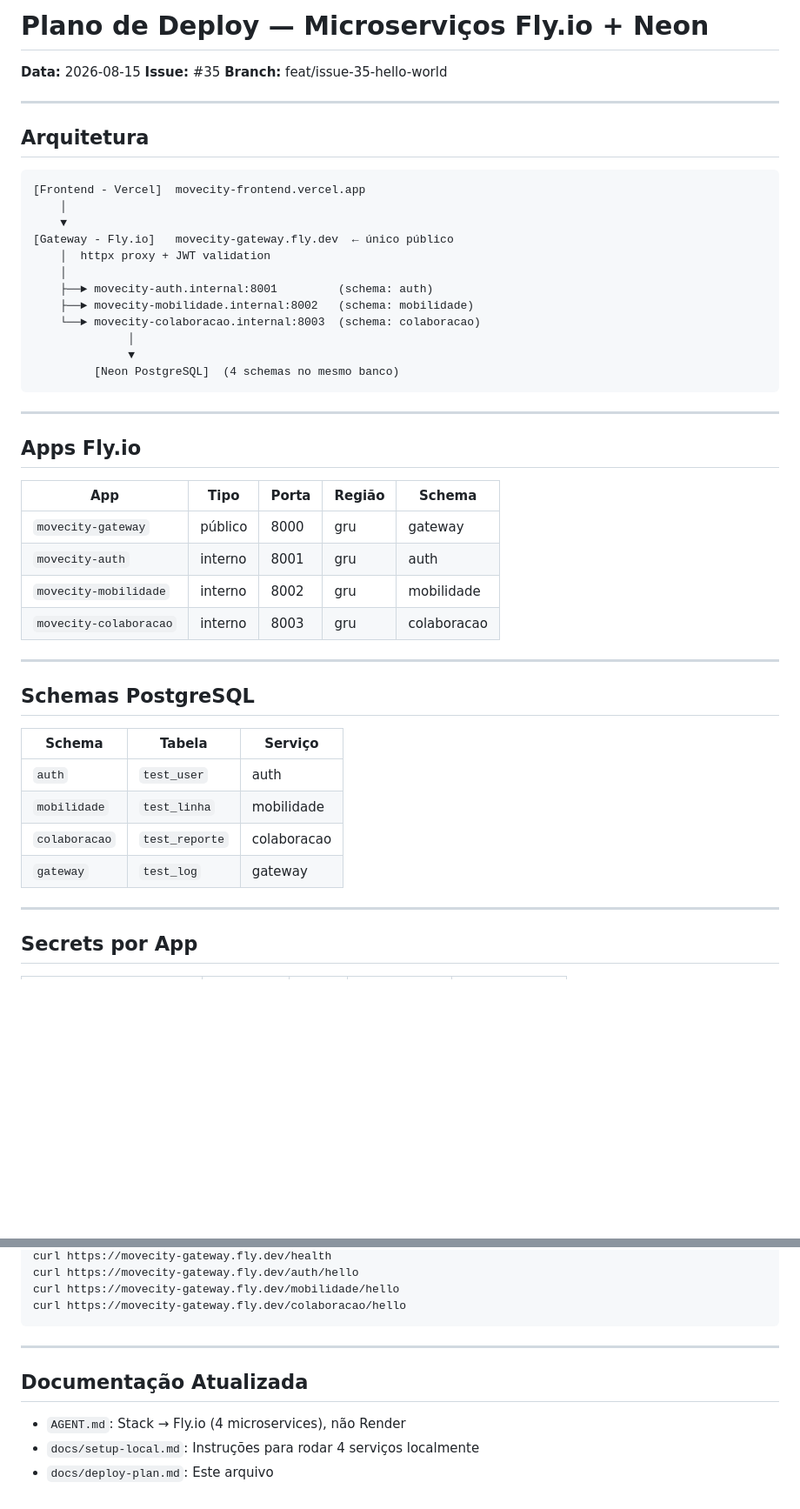
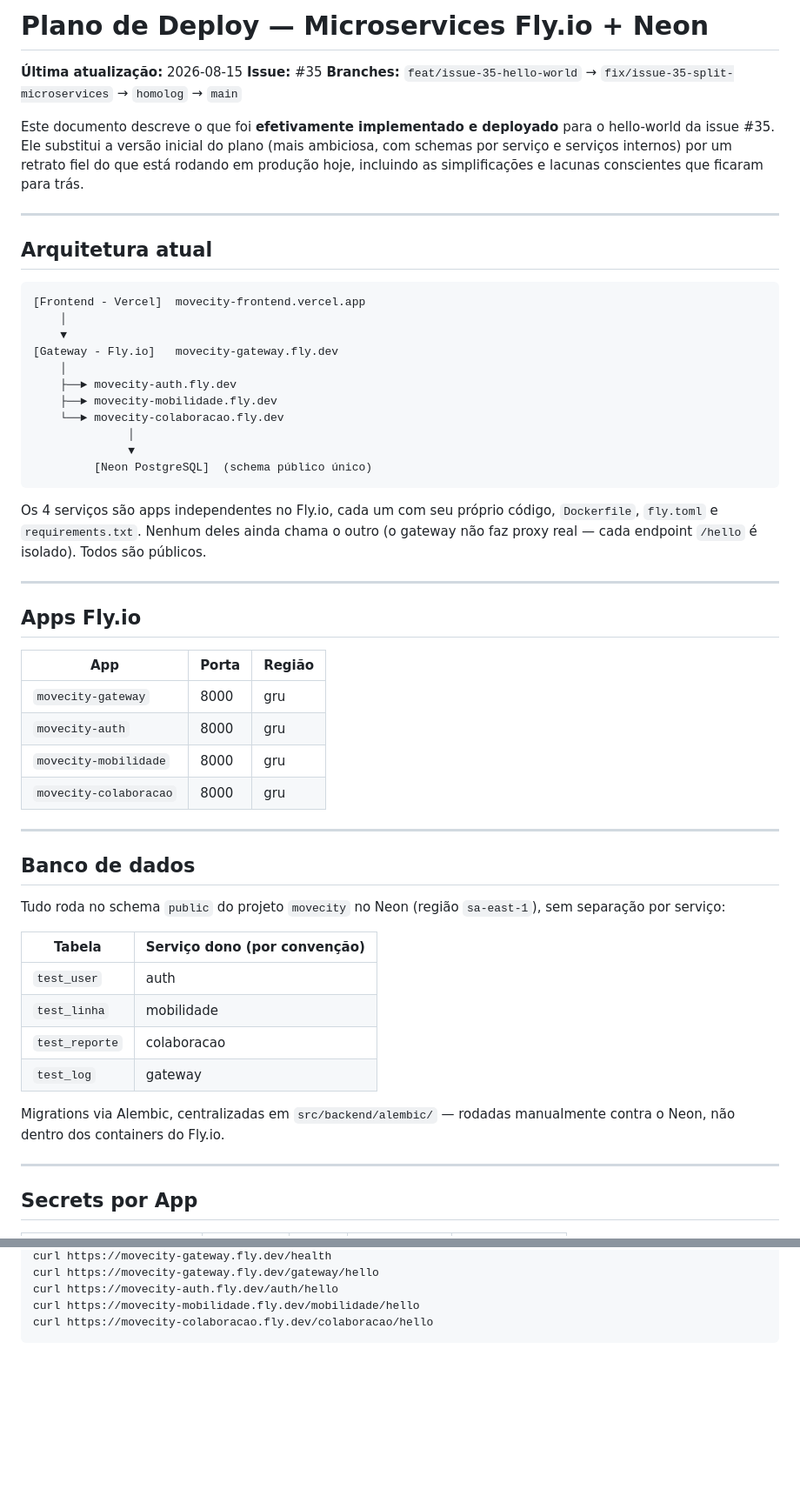
Before and after one commit to davieduardo001/tcc-ciencia-computacao-ucb, a Markdown page: docs/deploy-plan.md, 2 parts joined by grey strips. Shown at 87% size. GitHub-like rendering; blank space fills up the shorter version.

````diff
--- a/docs/deploy-plan.md
+++ b/docs/deploy-plan.md
@@ -1,49 +1,56 @@
-# Plano de Deploy — Microserviços Fly.io + Neon
+# Plano de Deploy — Microservices Fly.io + Neon
 
-**Data:** 2026-08-15
+**Última atualização:** 2026-08-15
 **Issue:** #35
-**Branch:** feat/issue-35-hello-world
+**Branches:** `feat/issue-35-hello-world` → `fix/issue-35-split-microservices` → `homolog` → `main`
+
+Este documento descreve o que foi **efetivamente implementado e deployado** para o hello-world da issue #35. Ele substitui a versão inicial do plano (mais ambiciosa, com schemas por serviço e serviços internos) por um retrato fiel do que está rodando em produção hoje, incluindo as simplificações e lacunas conscientes que ficaram para trás.
 
 ---
 
-## Arquitetura
+## Arquitetura atual
 
 ```
 [Frontend - Vercel]  movecity-frontend.vercel.app
     │
     ▼
-[Gateway - Fly.io]   movecity-gateway.fly.dev  ← único público
-    │  httpx proxy + JWT validation
+[Gateway - Fly.io]   movecity-gateway.fly.dev
     │
-    ├──► movecity-auth.internal:8001         (schema: auth)
-    ├──► movecity-mobilidade.internal:8002   (schema: mobilidade)
-    └──► movecity-colaboracao.internal:8003  (schema: colaboracao)
+    ├──► movecity-auth.fly.dev
+    ├──► movecity-mobilidade.fly.dev
+    └──► movecity-colaboracao.fly.dev
               │
               ▼
-         [Neon PostgreSQL]  (4 schemas no mesmo banco)
+         [Neon PostgreSQL]  (schema público único)
 ```
+
+Os 4 serviços são apps independentes no Fly.io, cada um com seu próprio código, `Dockerfile`, `fly.toml` e `requirements.txt`. Nenhum deles ainda chama o outro (o gateway não faz proxy real — cada endpoint `/hello` é isolado). Todos são públicos.
 
 ---
 
 ## Apps Fly.io
 
-| App | Tipo | Porta | Região | Schema |
-|-----|------|-------|--------|--------|
-| `movecity-gateway` | público | 8000 | gru | gateway |
-| `movecity-auth` | interno | 8001 | gru | auth |
-| `movecity-mobilidade` | interno | 8002 | gru | mobilidade |
-| `movecity-colaboracao` | interno | 8003 | gru | colaboracao |
+| App | Porta | Região |
+|-----|-------|--------|
+| `movecity-gateway` | 8000 | gru |
+| `movecity-auth` | 8000 | gru |
+| `movecity-mobilidade` | 8000 | gru |
+| `movecity-colaboracao` | 8000 | gru |
 
 ---
 
-## Schemas PostgreSQL
+## Banco de dados
 
-| Schema | Tabela | Serviço |
-|--------|--------|---------|
-| `auth` | `test_user` | auth |
-| `mobilidade` | `test_linha` | mobilidade |
-| `colaboracao` | `test_reporte` | colaboracao |
-| `gateway` | `test_log` | gateway |
+Tudo roda no schema `public` do projeto `movecity` no Neon (região `sa-east-1`), sem separação por serviço:
+
+| Tabela | Serviço dono (por convenção) |
+|--------|-------------------------------|
+| `test_user` | auth |
+| `test_linha` | mobilidade |
+| `test_reporte` | colaboracao |
+| `test_log` | gateway |
+
+Migrations via Alembic, centralizadas em `src/backend/alembic/` — rodadas manualmente contra o Neon, não dentro dos containers do Fly.io.
 
 ---
 
@@ -154,13 +127,6 @@ flyctl ssh console --app movecity-gateway -C "alembic upgrade head"
 curl https://movecity-gateway.fly.dev/health
-curl https://movecity-gateway.fly.dev/auth/hello
-curl https://movecity-gateway.fly.dev/mobilidade/hello
-curl https://movecity-gateway.fly.dev/colaboracao/hello
+curl https://movecity-gateway.fly.dev/gateway/hello
+curl https://movecity-auth.fly.dev/auth/hello
+curl https://movecity-mobilidade.fly.dev/mobilidade/hello
+curl https://movecity-colaboracao.fly.dev/colaboracao/hello
 ```
-
----
-
-## Documentação Atualizada
-
-- `AGENT.md`: Stack → Fly.io (4 microservices), não Render
-- `docs/setup-local.md`: Instruções para rodar 4 serviços localmente
-- `docs/deploy-plan.md`: Este arquivo
````
Also changed, not shown: other parts of docs/deploy-plan.md (+33 -67 lines), docs/relato-deploy-sprint0.md (added, +177 -0 lines).
